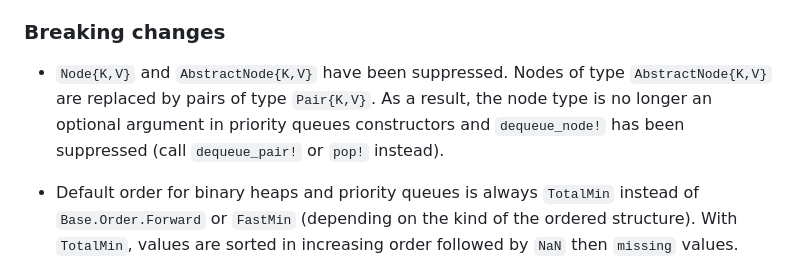
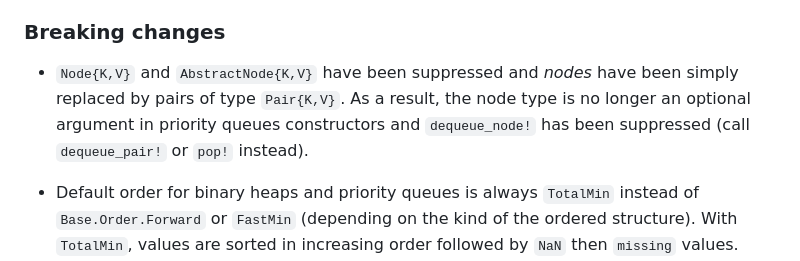
Before and after one commit to emmt/QuickHeaps.jl, a Markdown page: NEWS.md, the part around the change. GitHub-like rendering.

```diff
--- a/NEWS.md
+++ b/NEWS.md
@@ -8,10 +8,10 @@ these should only weakly matter for the end-user.
 
 ### Breaking changes
 
-- `Node{K,V}` and `AbstractNode{K,V}` have been suppressed. Nodes of type
-  `AbstractNode{K,V}` are replaced by pairs of type `Pair{K,V}`. As a result, the node type
-  is no longer an optional argument in priority queues constructors and `dequeue_node!` has
-  been suppressed (call `dequeue_pair!` or `pop!` instead).
+- `Node{K,V}` and `AbstractNode{K,V}` have been suppressed and *nodes* have been simply
+  replaced by pairs of type `Pair{K,V}`. As a result, the node type is no longer an optional
+  argument in priority queues constructors and `dequeue_node!` has been suppressed (call
+  `dequeue_pair!` or `pop!` instead).
 
 - Default order for binary heaps and priority queues is always `TotalMin` instead of
   `Base.Order.Forward` or `FastMin` (depending on the kind of the ordered structure). With
```
Also changed, not shown: docs/src/binaryheaps.md (+12 -13 lines), docs/src/priorityqueues.md (+5 -3 lines).
